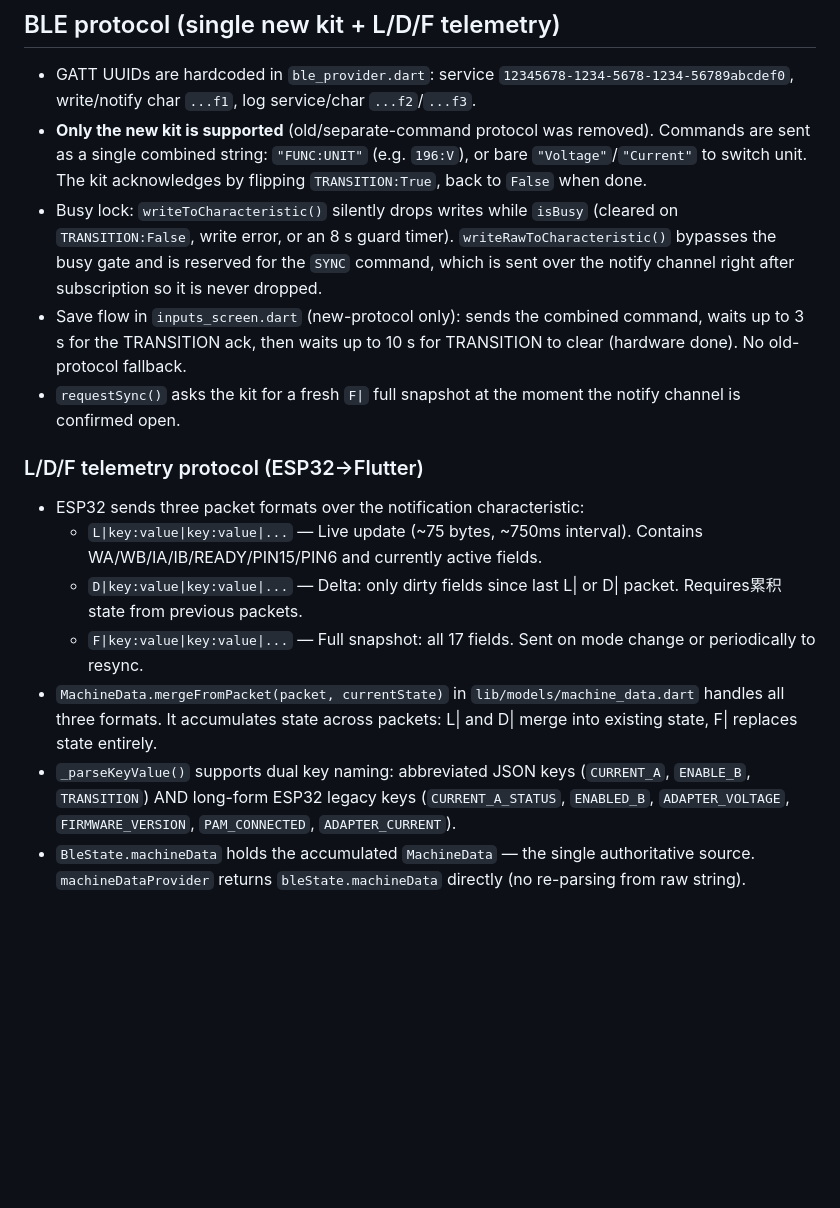
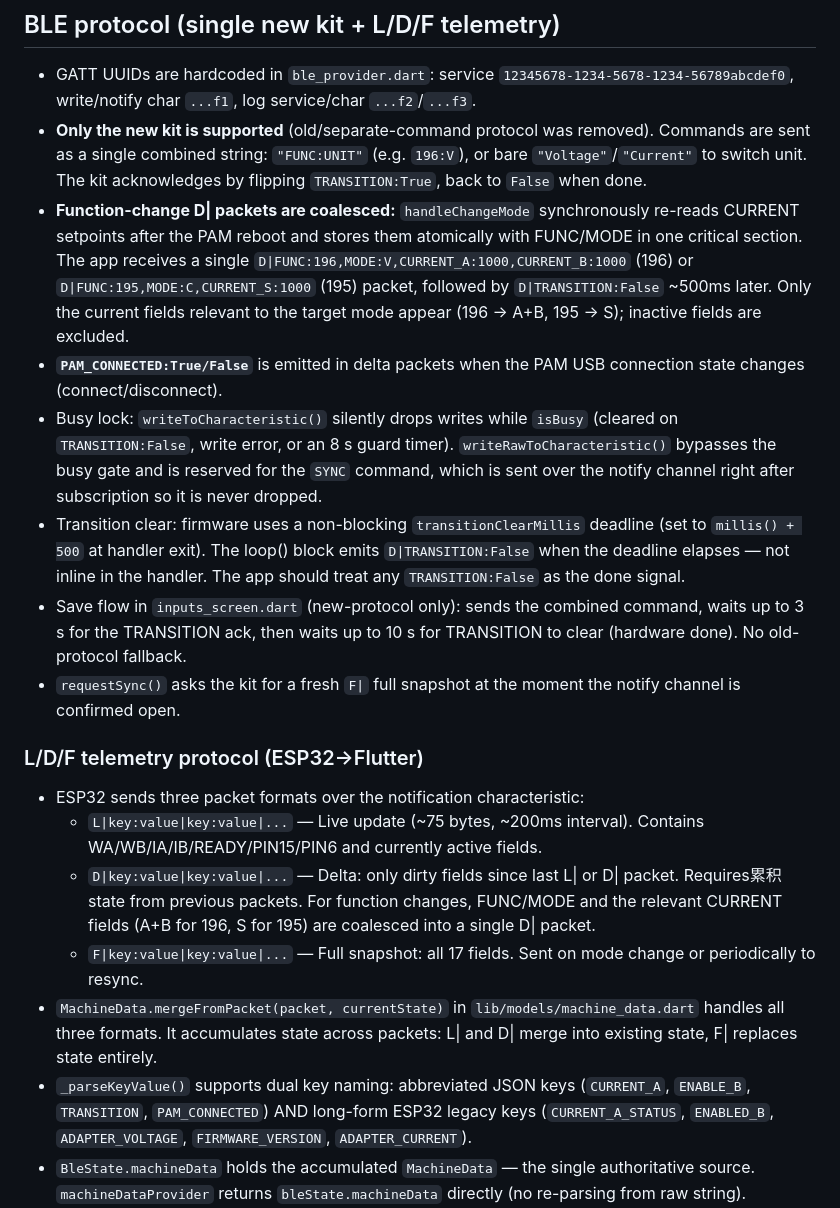
Before and after one commit to hvkiot/PVC-V2-app, a Markdown page: AGENTS.md, the part around the change. Drawn GitHub-style; blank space fills up the shorter version.

Commit message:
feat: Enhance PAM connection handling and telemetry protocol; coalesce function-change packets and emit connection state

```diff
--- a/AGENTS.md
+++ b/AGENTS.md
@@ -58,18 +58,21 @@ Conventions: buttons full-width h=54 r=12 bold+letterSpacing 1.1 (shared `inheri
 
 - GATT UUIDs are hardcoded in `ble_provider.dart`: service `12345678-1234-5678-1234-56789abcdef0`, write/notify char `...f1`, log service/char `...f2`/`...f3`.
 - **Only the new kit is supported** (old/separate-command protocol was removed). Commands are sent as a single combined string: `"FUNC:UNIT"` (e.g. `196:V`), or bare `"Voltage"`/`"Current"` to switch unit. The kit acknowledges by flipping `TRANSITION:True`, back to `False` when done.
+- **Function-change D| packets are coalesced:** `handleChangeMode` synchronously re-reads CURRENT setpoints after the PAM reboot and stores them atomically with FUNC/MODE in one critical section. The app receives a single `D|FUNC:196,MODE:V,CURRENT_A:1000,CURRENT_B:1000` (196) or `D|FUNC:195,MODE:C,CURRENT_S:1000` (195) packet, followed by `D|TRANSITION:False` ~500ms later. Only the current fields relevant to the target mode appear (196 → A+B, 195 → S); inactive fields are excluded.
+- **`PAM_CONNECTED:True/False`** is emitted in delta packets when the PAM USB connection state changes (connect/disconnect).
 - Busy lock: `writeToCharacteristic()` silently drops writes while `isBusy` (cleared on `TRANSITION:False`, write error, or an 8 s guard timer). `writeRawToCharacteristic()` bypasses the busy gate and is reserved for the `SYNC` command, which is sent over the notify channel right after subscription so it is never dropped.
+- Transition clear: firmware uses a non-blocking `transitionClearMillis` deadline (set to `millis() + 500` at handler exit). The loop() block emits `D|TRANSITION:False` when the deadline elapses — not inline in the handler. The app should treat any `TRANSITION:False` as the done signal.
 - Save flow in `inputs_screen.dart` (new-protocol only): sends the combined command, waits up to 3 s for the TRANSITION ack, then waits up to 10 s for TRANSITION to clear (hardware done). No old-protocol fallback.
 - `requestSync()` asks the kit for a fresh `F|` full snapshot at the moment the notify channel is confirmed open.
 
 ### L/D/F telemetry protocol (ESP32→Flutter)
 
 - ESP32 sends three packet formats over the notification characteristic:
-  - `L|key:value|key:value|...` — Live update (~75 bytes, ~750ms interval). Contains WA/WB/IA/IB/READY/PIN15/PIN6 and currently active fields.
-  - `D|key:value|key:value|...` — Delta: only dirty fields since last L| or D| packet. Requires累积 state from previous packets.
+  - `L|key:value|key:value|...` — Live update (~75 bytes, ~200ms interval). Contains WA/WB/IA/IB/READY/PIN15/PIN6 and currently active fields.
+  - `D|key:value|key:value|...` — Delta: only dirty fields since last L| or D| packet. Requires累积 state from previous packets. For function changes, FUNC/MODE and the relevant CURRENT fields (A+B for 196, S for 195) are coalesced into a single D| packet.
   - `F|key:value|key:value|...` — Full snapshot: all 17 fields. Sent on mode change or periodically to resync.
 - `MachineData.mergeFromPacket(packet, currentState)` in `lib/models/machine_data.dart` handles all three formats. It accumulates state across packets: L| and D| merge into existing state, F| replaces state entirely.
-- `_parseKeyValue()` supports dual key naming: abbreviated JSON keys (`CURRENT_A`, `ENABLE_B`, `TRANSITION`) AND long-form ESP32 legacy keys (`CURRENT_A_STATUS`, `ENABLED_B`, `ADAPTER_VOLTAGE`, `FIRMWARE_VERSION`, `PAM_CONNECTED`, `ADAPTER_CURRENT`).
+- `_parseKeyValue()` supports dual key naming: abbreviated JSON keys (`CURRENT_A`, `ENABLE_B`, `TRANSITION`, `PAM_CONNECTED`) AND long-form ESP32 legacy keys (`CURRENT_A_STATUS`, `ENABLED_B`, `ADAPTER_VOLTAGE`, `FIRMWARE_VERSION`, `ADAPTER_CURRENT`).
 - `BleState.machineData` holds the accumulated `MachineData` — the single authoritative source. `machineDataProvider` returns `bleState.machineData` directly (no re-parsing from raw string).
 - The old `MachineData.fromPacket()` legacy parser is preserved for backwards compatibility; `mergeFromPacket()` delegates to it for packets without an L/D/F prefix.
 
```
